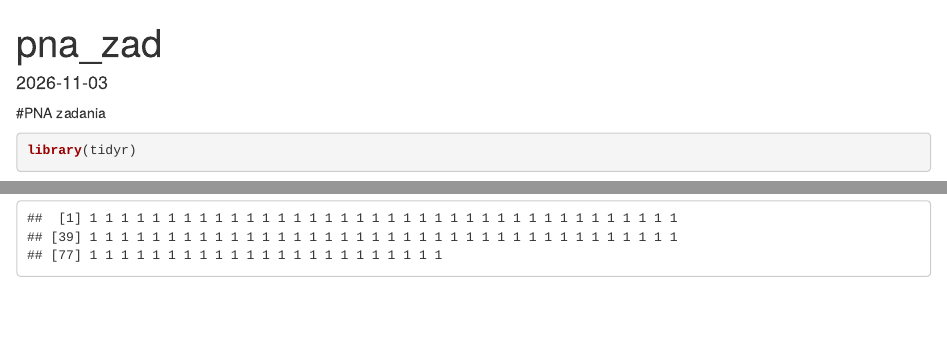
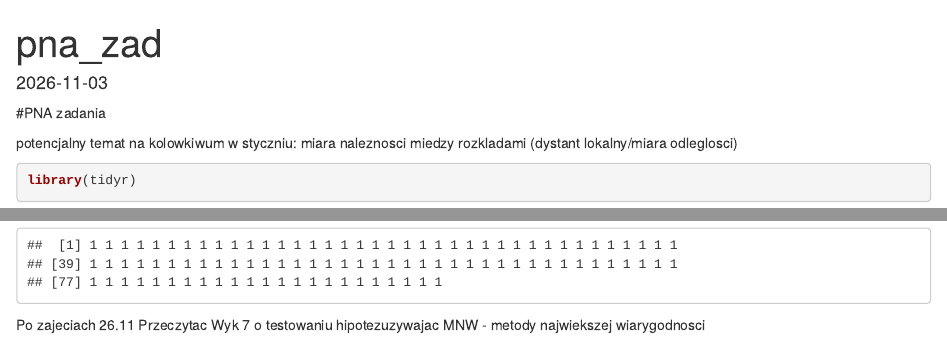
Before and after one commit to Turski-P/projektowanie-narzedzi-analitycznych, an R Markdown document (scripts/pna-playground.Rmd): the page in a window 1100 px wide, from its top, and a second part further down, joined at a grey line. Rendered offline with R 4.5, knitr and Pandoc, with nearby package versions.

Commit message:
ekstra notatki po zajeciach 26.11

````diff
--- a/scripts/pna-playground.Rmd
+++ b/scripts/pna-playground.Rmd
@@ -5,6 +5,10 @@ title: "pna_zad"
 output: html_document
 date: "2026-11-03"
 ---
+potencjalny temat na kolowkiwum w styczniu:
+miara naleznosci miedzy rozkladami
+(dystant lokalny/miara odleglosci)
+
 ```{r}
 library(tidyr)
 ```
@@ -596,3 +600,6 @@ for (p in pp){
 x
 
 ```
+
+Po zajeciach 26.11
+Przeczytac Wyk 7 o testowaniu hipotezuzywajac MNW - metody najwiekszej wiarygodnosci
````
Also changed, not shown: 1 other file.
